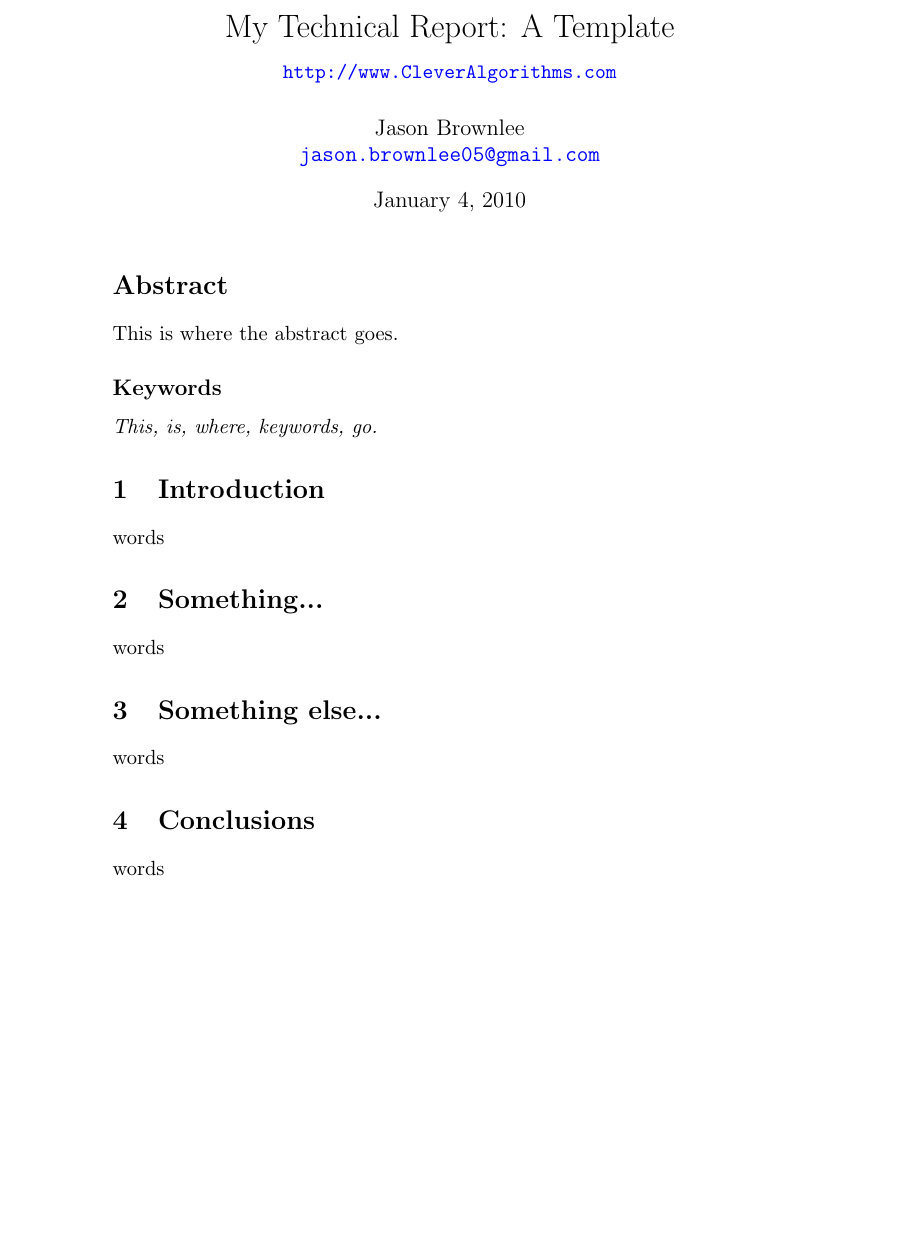
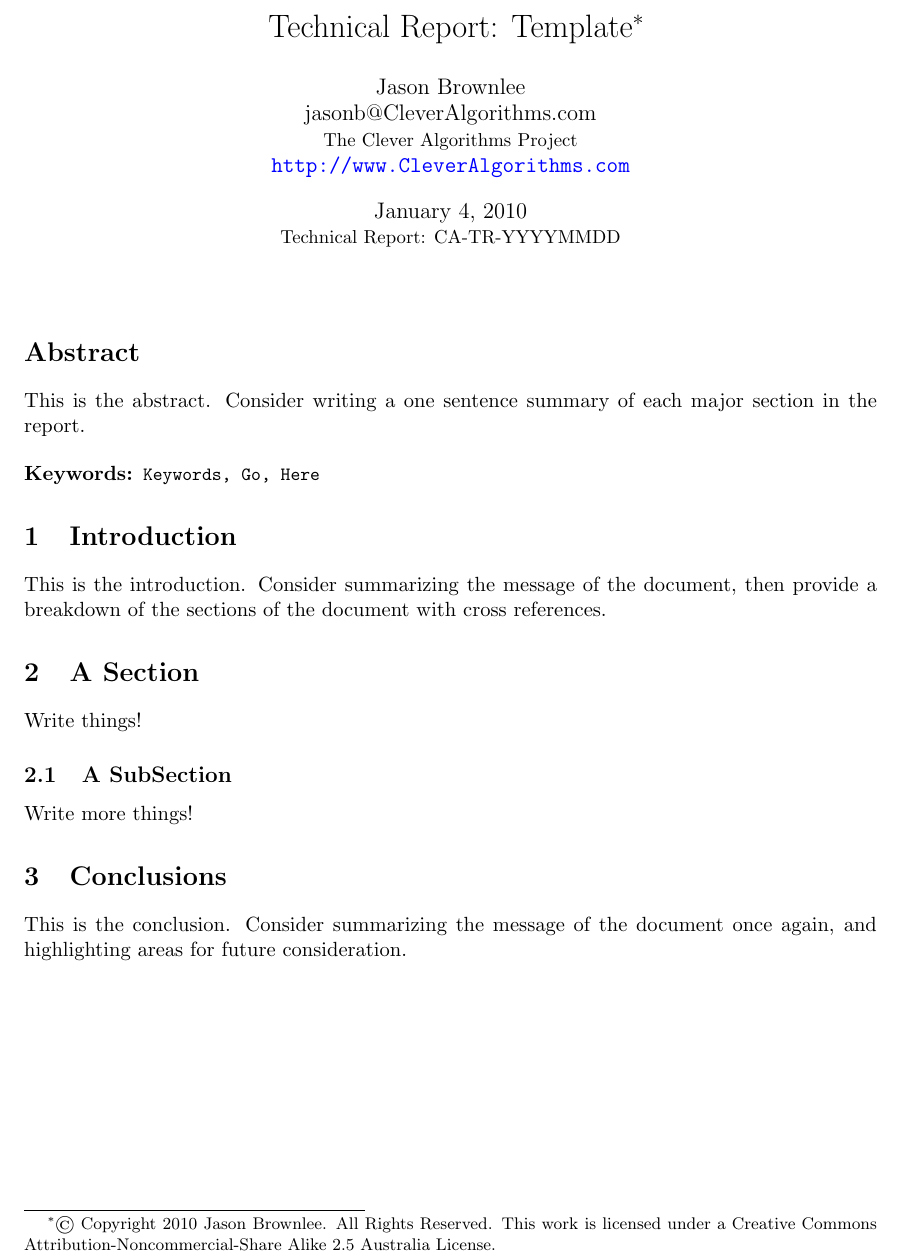
Before and after one commit to clever-algorithms/CleverAlgorithms, a LaTeX document (workspace/report-template.tex): part of the page, cut so that both start at the same text, the shorter picture padded with empty space. Compiled offline with pdfLaTeX.

Commit message:
updated template

```diff
--- a/workspace/report-template.tex
+++ b/workspace/report-template.tex
@@ -1,5 +1,7 @@
-% Technical Report Template
-% Copyright (C) 2010 Jason Brownlee
+% Technical Report: Template
+
+% The Clever Algorithms Project: http://www.CleverAlgorithms.com
+% (c) Copyright 2010 Jason Brownlee. All Rights Reserved.
 % This work is licensed under a Creative Commons Attribution-Noncommercial-Share Alike 2.5 Australia License.
 
 \documentclass[a4paper, 11pt]{article}
@@ -8,32 +12,44 @@
 
-% Fill these in
-\newcommand{\myreporttitle}{My Technical Report}
-\newcommand{\myreportsubtitle}{A Template}
-\newcommand{\myreportname}{Jason Brownlee}
-\newcommand{\myreportemail}{jason.brownlee05@gmail.com}
-\newcommand{\myreportproject}{\url{http://www.CleverAlgorithms.com}}
+% Dear template user: fill these in
+\newcommand{\myreporttitle}{Technical Report}
+\newcommand{\myreportsubtitle}{Template}
+\newcommand{\myreportauthor}{Jason Brownlee}
+\newcommand{\myreportemail}{jasonb@CleverAlgorithms.com}
+\newcommand{\myreportproject}{The Clever Algorithms Project\\\url{http://www.CleverAlgorithms.com}}
+\newcommand{\myreportdate}{YYYYMMDD}
+\newcommand{\myreportlicense}{\copyright\ Copyright 2010 Jason Brownlee. All Rights Reserved. This work is licensed under a Creative Commons Attribution-Noncommercial-Share Alike 2.5 Australia License.}
 
-\title{{\myreporttitle}: {\myreportsubtitle}\\{\normalsize\myreportproject}}
-\author{\myreportname\\\url{\myreportemail}}
+% leave this alone, it's templated baby!
+\title{{\myreporttitle}: {\myreportsubtitle}\footnote{\myreportlicense}}
+\author{\myreportauthor\\{\myreportemail}\\\small\myreportproject}
+\date{\today\\{\small{Technical Report: CA-TR-\myreportdate}}}
 \begin{document}
 \maketitle
 
+% write a summary sentence for each major section
 \section*{Abstract}
-This is where the abstract goes.
+This is the abstract. Consider writing a one sentence summary of each major section in the report.
 
-\subsection*{Keywords}
-\emph{This, is, where, keywords, go.}
+\begin{description}
+	\item[Keywords:] {\small\texttt{Keywords, Go, Here}}
+\end{description}
 
+% summarise the document breakdown with cross references
 \section{Introduction}
-words
+\label{sec:introduction}
+This is the introduction. Consider summarizing the message of the document, then provide a breakdown of the sections of the document with cross references.
 
-\section{Something...}
-words
+\section{A Section}
+\label{sec:a_section}
+Write things!
 
-\section{Something else...}
-words
+\subsection{A SubSection}
+Write more things!
 
+% summarise the document message and areas for future consideration
 \section{Conclusions}
-words
+\label{sec:conclusions}
+This is the conclusion. Consider summarizing the message of the document once again, and highlighting areas for future consideration.
 
 \end{document}
+% EOF
```
Also changed, not shown: workspace/report-template.tex (2 more changed lines).
